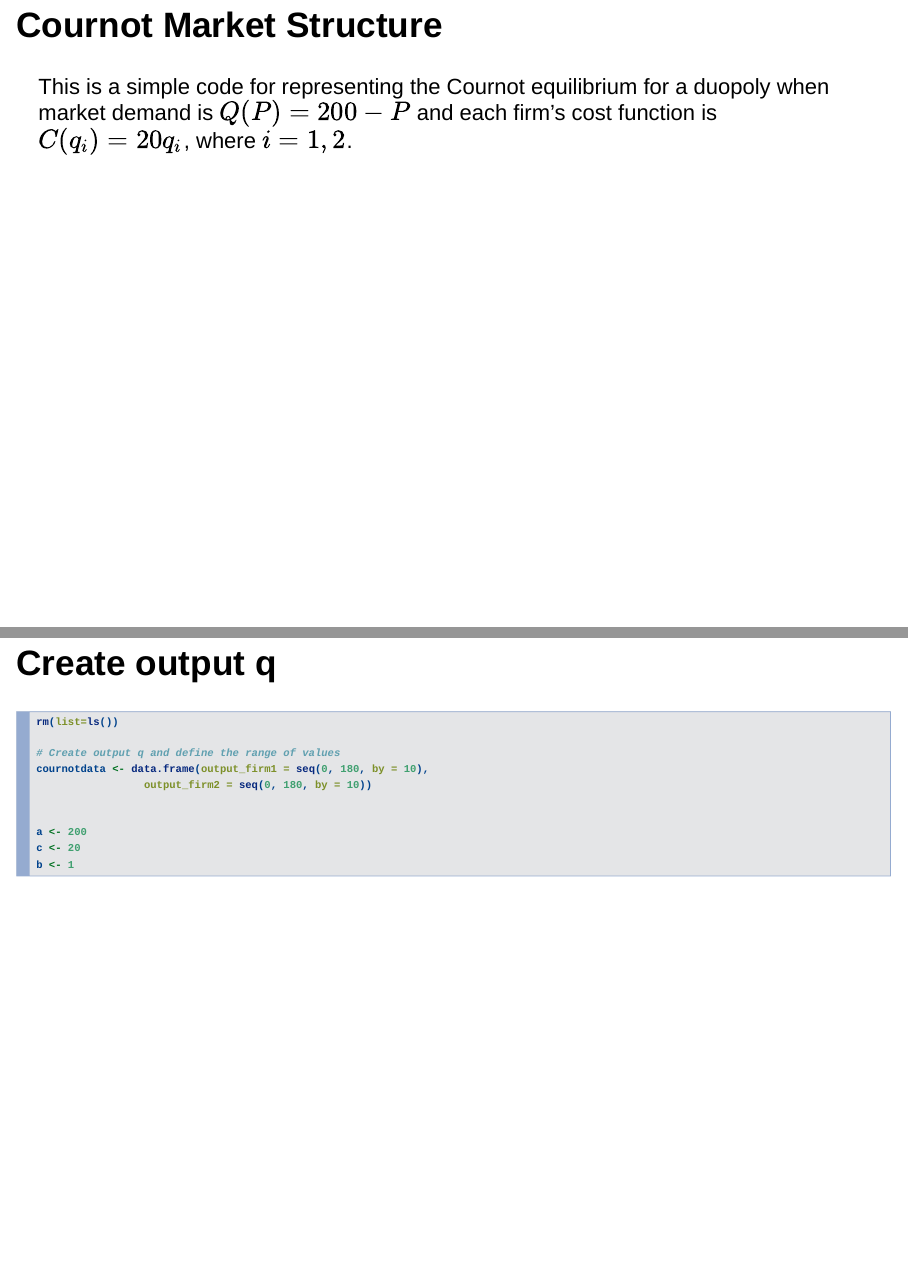
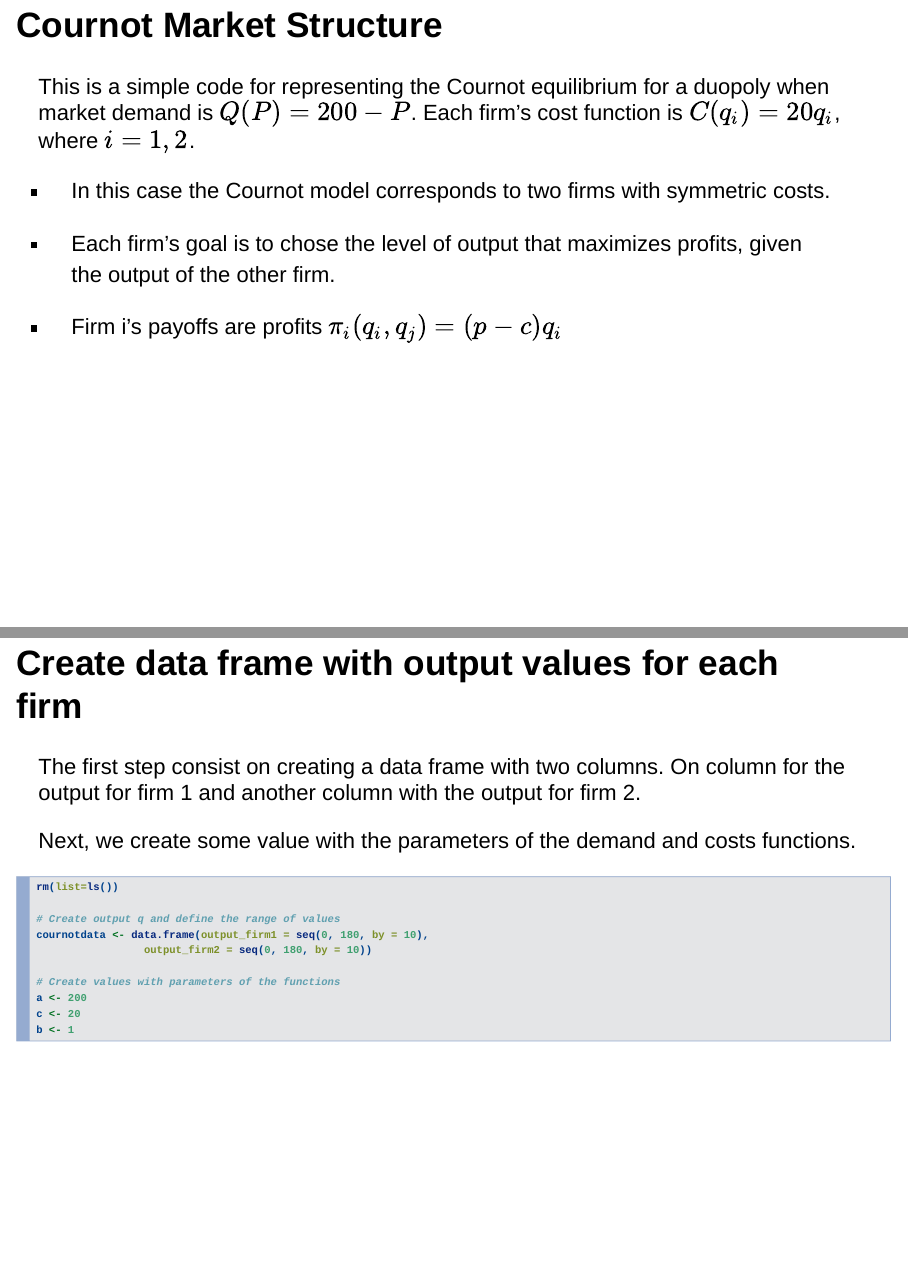
Before and after one commit to marlytatiana/teaching-industrial-organisation, an R Markdown document (cournot_graph.Rmd): pages 3 and 4 of 9 before the commit and pages 2 and 3 of 8 after it, joined at a grey line. The pictures show the output file cournot_graph.html that the author committed with the source, opened offline.

Commit message:
changes in R html cournot slide

````diff
--- a/cournot_graph.Rmd
+++ b/cournot_graph.Rmd
@@ -15,10 +17,21 @@ library(tidyverse)
 
 ## Cournot Market Structure
 
-This is a simple code for representing the Cournot equilibrium for a duopoly when market demand is $Q(P)=200-P$ and each firm’s cost function is $C(q_i )=20q_i$, where $i=1,2$.
+This is a simple code for representing the Cournot equilibrium for a duopoly when market demand is $Q(P)=200-P$.
+Each firm’s cost function is $C(q_i )=20q_i$, where $i=1,2$.
 
-## Create output q
+- In this case the Cournot model corresponds to two firms with symmetric costs.
 
+- Each firm's goal is to chose the level of output that maximizes profits, given the output of the other firm.
+
+- Firm i's payoffs are profits $\pi_i(q_i,q_j)=(p-c)q_i$
+
+
+## Create data frame with output values for each firm
+
+The first step consist on creating a data frame with two columns. On column for the output for firm 1 and another column with the output for firm 2.
+
+Next, we create some value with the parameters of the demand and costs functions.
 ```{r cournot, echo = TRUE, eval=TRUE}
 rm(list=ls())
 
@@ -26,7 +39,7 @@ rm(list=ls())
 cournotdata <- data.frame(output_firm1 = seq(0, 180, by = 10),
                  output_firm2 = seq(0, 180, by = 10))
 
-
+# Create values with parameters of the functions
 a <- 200
 c <- 20
 b <- 1
````
Also changed, not shown: cournot_graph.html, cournot_graph.Rmd (9 more changed lines).
